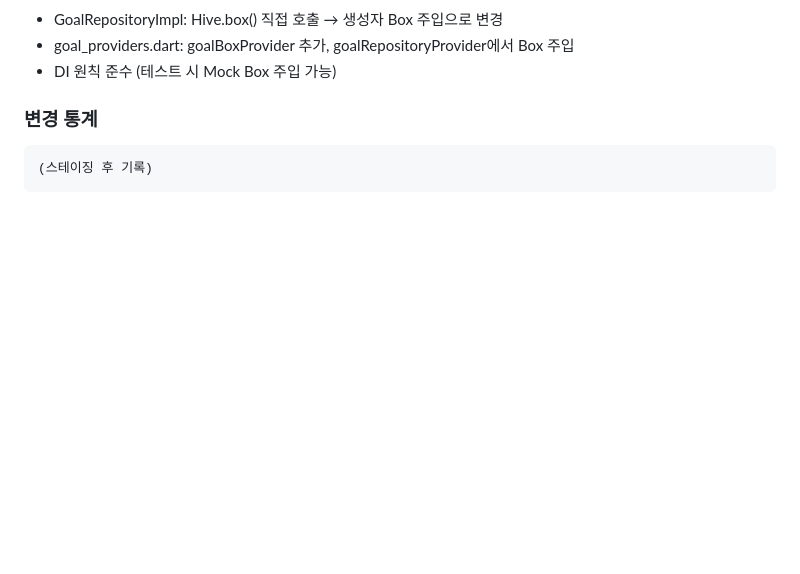
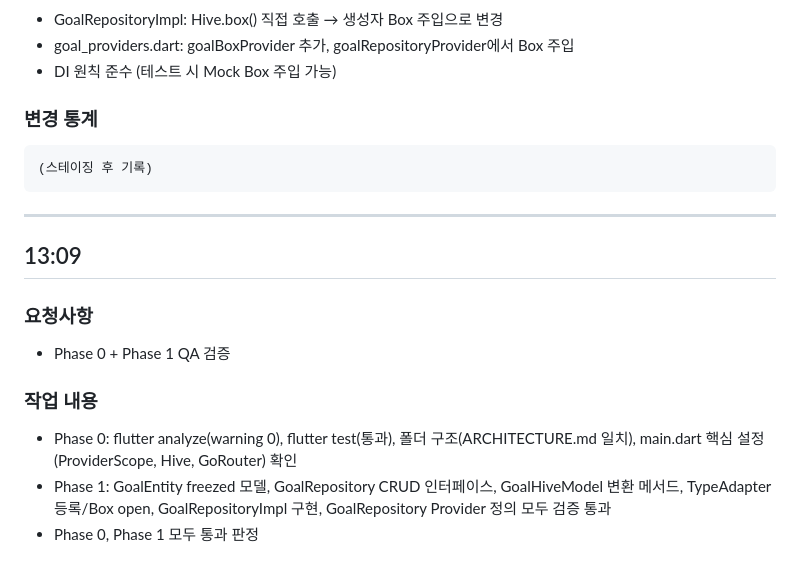
Before and after one commit to kangraemin/brain-tracy, a Markdown page: .worklogs/2026-02-22.md, the part around the change. Rendered like a GitHub page; blank space fills up the shorter version.

Commit message:
docs: Phase 0 + Phase 1 QA 검증 워크로그 추가
flutter analyze/test 통과, 폴더 구조, 핵심 설정, Domain/Infrastructure 레이어 전체 검증 완료

Co-Authored-By: Claude Opus 4.6 <noreply@anthropic.com>

````diff
--- a/.worklogs/2026-02-22.md
+++ b/.worklogs/2026-02-22.md
@@ -384,3 +384,15 @@ macos/Podfile
 ```
 (스테이징 후 기록)
 ```
+
+---
+
+## 13:09
+
+### 요청사항
+- Phase 0 + Phase 1 QA 검증
+
+### 작업 내용
+- Phase 0: flutter analyze(warning 0), flutter test(통과), 폴더 구조(ARCHITECTURE.md 일치), main.dart 핵심 설정(ProviderScope, Hive, GoRouter) 확인
+- Phase 1: GoalEntity freezed 모델, GoalRepository CRUD 인터페이스, GoalHiveModel 변환 메서드, TypeAdapter 등록/Box open, GoalRepositoryImpl 구현, GoalRepository Provider 정의 모두 검증 통과
+- Phase 0, Phase 1 모두 통과 판정
````
